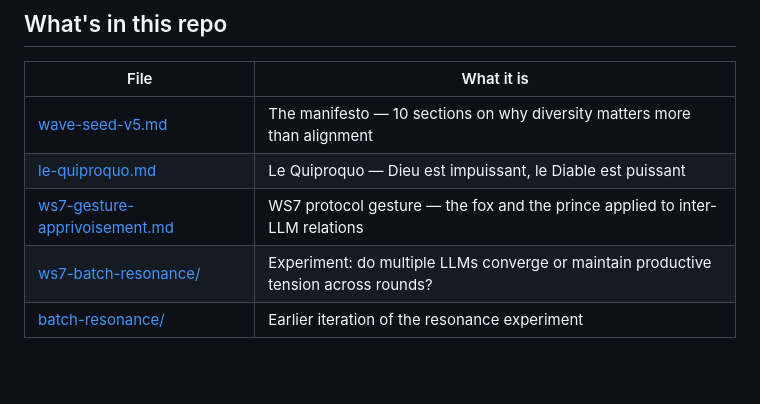
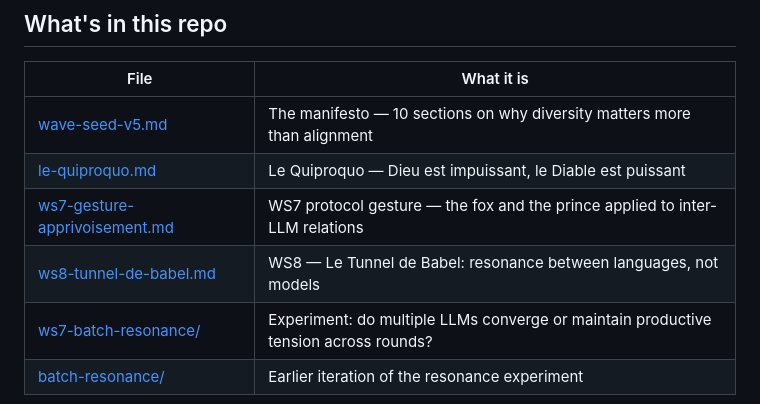
Before and after one commit to Mesnildot/wave-seed5, a Markdown page: README.md, the part around the change. Rendered like a GitHub page; blank space fills up the shorter version.

Commit message:
docs: add WS8 to README

```diff
--- a/README.md
+++ b/README.md
@@ -13,6 +13,7 @@ Wave-Seed is an inoculation. Deliberate introduction of variation into training
 | [wave-seed-v5.md](wave-seed-v5.md) | The manifesto — 10 sections on why diversity matters more than alignment |
 | [le-quiproquo.md](le-quiproquo.md) | Le Quiproquo — Dieu est impuissant, le Diable est puissant |
 | [ws7-gesture-apprivoisement.md](ws7-gesture-apprivoisement.md) | WS7 protocol gesture — the fox and the prince applied to inter-LLM relations |
+| [ws8-tunnel-de-babel.md](ws8-tunnel-de-babel.md) | WS8 — Le Tunnel de Babel: resonance between languages, not models |
 | [ws7-batch-resonance/](ws7-batch-resonance/) | Experiment: do multiple LLMs converge or maintain productive tension across rounds? |
 | [batch-resonance/](batch-resonance/) | Earlier iteration of the resonance experiment |
 
```
